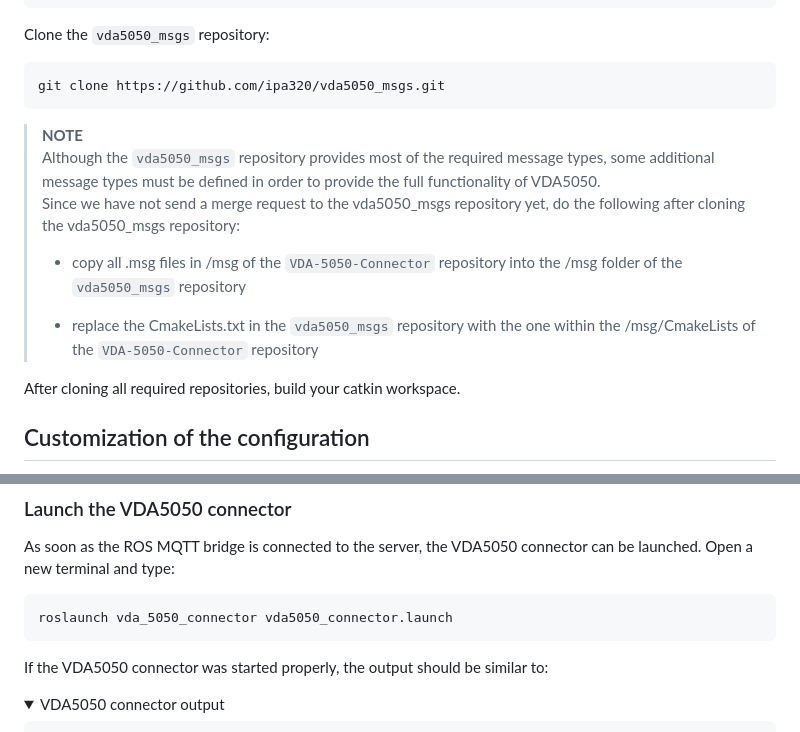
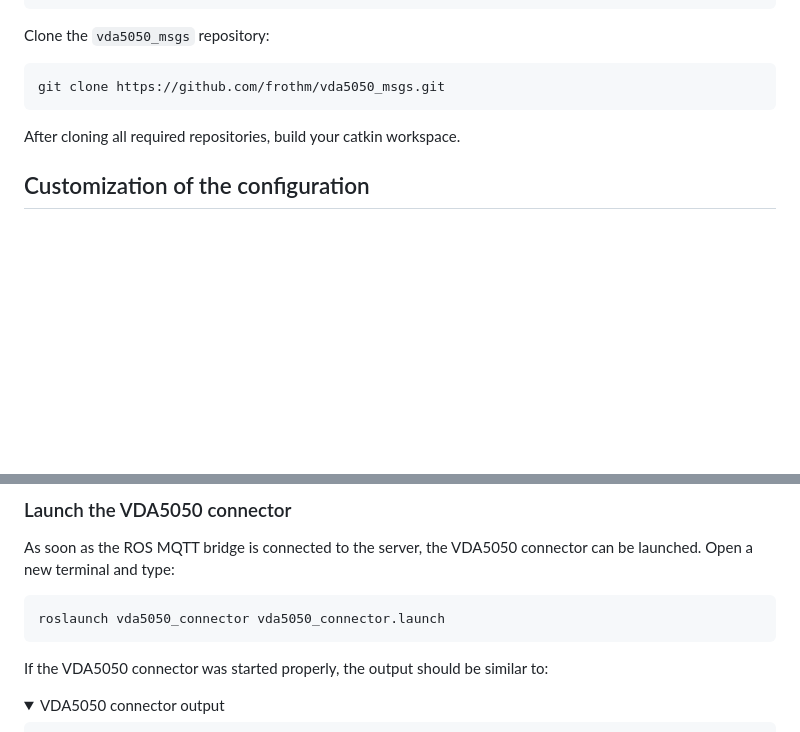
Before and after one commit to tum-fml/vda5050_connector, a Markdown page: README.md, 2 parts joined by grey strips. Drawn GitHub-style; folded sections open; blank space fills up the shorter version.

````diff
--- a/README.md
+++ b/README.md
@@ -53,16 +53,8 @@ git clone https://github.com/idealworks/VDA-5050-Connector.git
 Clone the `vda5050_msgs` repository:
 
 ```bash
-git clone https://github.com/ipa320/vda5050_msgs.git
+git clone https://github.com/frothm/vda5050_msgs.git
 ```
-
->**NOTE**\
-Although the `vda5050_msgs` repository provides most of the required message types, some additional message types must be defined in order to provide the full functionality of VDA5050.\
-Since we have not send a merge request to the vda5050_msgs repository yet, do the following after cloning the vda5050_msgs repository:
->
->* copy all .msg files in /msg of the `VDA-5050-Connector` repository into the /msg folder of the `vda5050_msgs` repository
->
->* replace the CmakeLists.txt in the `vda5050_msgs` repository with the one within the /msg/CmakeLists of the `VDA-5050-Connector` repository
 
 After cloning all required repositories, build your catkin workspace.
 
@@ -216,7 +208,7 @@ As soon as the ROS MQTT bridge is connected to the server, the VDA5050 connector
 Open a new terminal and type:
 
 ```bash
-roslaunch vda_5050_connector vda5050_connector.launch
+roslaunch vda5050_connector vda5050_connector.launch
 ```
 
 If the VDA5050 connector was started properly, the output should be similar to:
````
